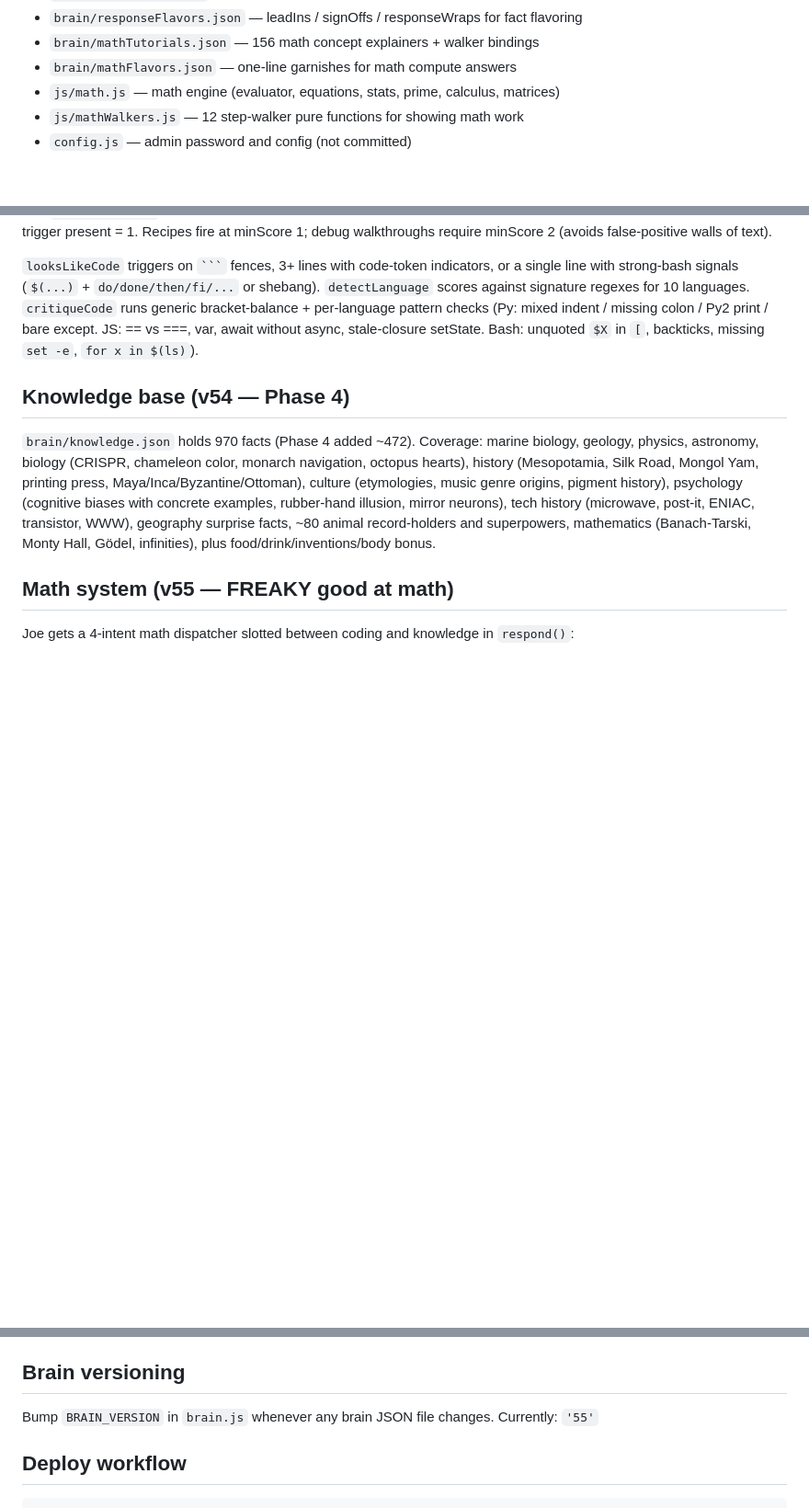
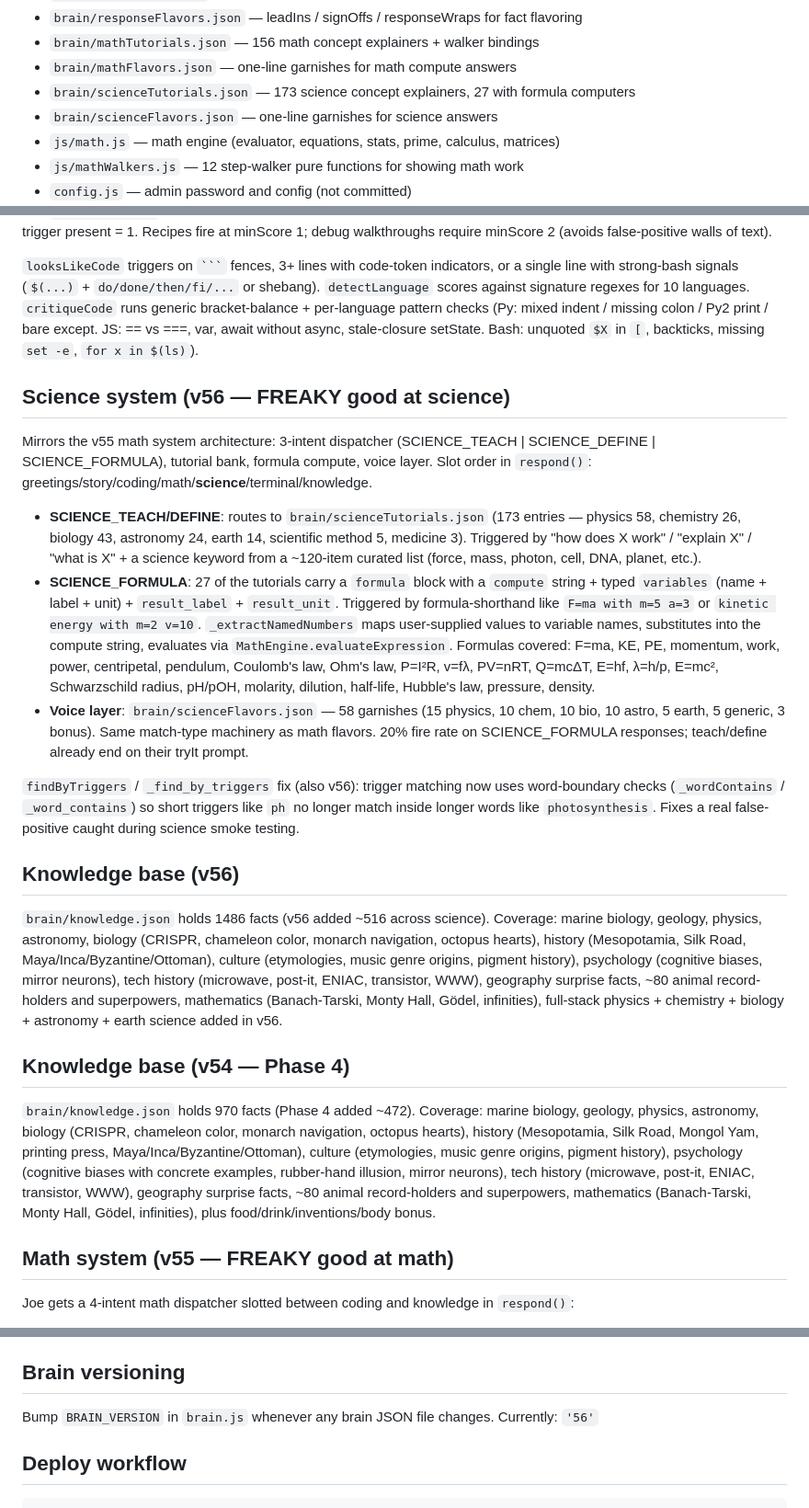
Before and after one commit to akivamac/Mj.ai, a Markdown page: CLAUDE.md, 3 parts joined by grey strips. Shown at 92% size. Drawn GitHub-style; blank space fills up the shorter version.

Commit message:
docs: CLAUDE.md updated for v56 science system
Documents the science dispatcher (TEACH/DEFINE/FORMULA), tutorial bank
(173 entries, 27 with formula computers), voice layer, and the
word-boundary scorer fix that prevented "ph" from matching inside
"photosynthesis". Adds scienceTutorials.json and scienceFlavors.json
to the key-files list. Bumps BRAIN_VERSION line 55 → 56. Updates the
knowledge base section count (970 → 1486 facts).

Co-Authored-By: Claude Opus 4.7 (1M context) <noreply@anthropic.com>

`````diff
--- a/CLAUDE.md
+++ b/CLAUDE.md
@@ -19,6 +19,8 @@ Served as static files. Auth gate with invite codes, login, signup.
 - `brain/responseFlavors.json` — leadIns / signOffs / responseWraps for fact flavoring
 - `brain/mathTutorials.json` — 156 math concept explainers + walker bindings
 - `brain/mathFlavors.json` — one-line garnishes for math compute answers
+- `brain/scienceTutorials.json` — 173 science concept explainers, 27 with formula computers
+- `brain/scienceFlavors.json` — one-line garnishes for science answers
 - `js/math.js` — math engine (evaluator, equations, stats, prime, calculus, matrices)
 - `js/mathWalkers.js` — 12 step-walker pure functions for showing math work
 - `config.js` — admin password and config (not committed)
@@ -59,6 +61,18 @@ The `findByTriggers` scorer: substring-match of a multi-word trigger = 3, single
 
 `looksLikeCode` triggers on ```` ``` ```` fences, 3+ lines with code-token indicators, or a single line with strong-bash signals (`$(...)` + `do/done/then/fi/...` or shebang). `detectLanguage` scores against signature regexes for 10 languages. `critiqueCode` runs generic bracket-balance + per-language pattern checks (Py: mixed indent / missing colon / Py2 print / bare except. JS: == vs ===, var, await without async, stale-closure setState. Bash: unquoted `$X` in `[`, backticks, missing `set -e`, `for x in $(ls)`).
 
+## Science system (v56 — FREAKY good at science)
+Mirrors the v55 math system architecture: 3-intent dispatcher (SCIENCE_TEACH | SCIENCE_DEFINE | SCIENCE_FORMULA), tutorial bank, formula compute, voice layer. Slot order in `respond()`: greetings/story/coding/math/**science**/terminal/knowledge.
+
+- **SCIENCE_TEACH/DEFINE**: routes to `brain/scienceTutorials.json` (173 entries — physics 58, chemistry 26, biology 43, astronomy 24, earth 14, scientific method 5, medicine 3). Triggered by "how does X work" / "explain X" / "what is X" + a science keyword from a ~120-item curated list (force, mass, photon, cell, DNA, planet, etc.).
+- **SCIENCE_FORMULA**: 27 of the tutorials carry a `formula` block with a `compute` string + typed `variables` (name + label + unit) + `result_label` + `result_unit`. Triggered by formula-shorthand like `F=ma with m=5 a=3` or `kinetic energy with m=2 v=10`. `_extractNamedNumbers` maps user-supplied values to variable names, substitutes into the compute string, evaluates via `MathEngine.evaluateExpression`. Formulas covered: F=ma, KE, PE, momentum, work, power, centripetal, pendulum, Coulomb's law, Ohm's law, P=I²R, v=fλ, PV=nRT, Q=mcΔT, E=hf, λ=h/p, E=mc², Schwarzschild radius, pH/pOH, molarity, dilution, half-life, Hubble's law, pressure, density.
+- **Voice layer**: `brain/scienceFlavors.json` — 58 garnishes (15 physics, 10 chem, 10 bio, 10 astro, 5 earth, 5 generic, 3 bonus). Same match-type machinery as math flavors. 20% fire rate on SCIENCE_FORMULA responses; teach/define already end on their tryIt prompt.
+
+`findByTriggers` / `_find_by_triggers` fix (also v56): trigger matching now uses word-boundary checks (`_wordContains` / `_word_contains`) so short triggers like `ph` no longer match inside longer words like `photosynthesis`. Fixes a real false-positive caught during science smoke testing.
+
+## Knowledge base (v56)
+`brain/knowledge.json` holds 1486 facts (v56 added ~516 across science). Coverage: marine biology, geology, physics, astronomy, biology (CRISPR, chameleon color, monarch navigation, octopus hearts), history (Mesopotamia, Silk Road, Maya/Inca/Byzantine/Ottoman), culture (etymologies, music genre origins, pigment history), psychology (cognitive biases, mirror neurons), tech history (microwave, post-it, ENIAC, transistor, WWW), geography surprise facts, ~80 animal record-holders and superpowers, mathematics (Banach-Tarski, Monty Hall, Gödel, infinities), full-stack physics + chemistry + biology + astronomy + earth science added in v56.
+
 ## Knowledge base (v54 — Phase 4)
 `brain/knowledge.json` holds 970 facts (Phase 4 added ~472). Coverage: marine biology, geology, physics, astronomy, biology (CRISPR, chameleon color, monarch navigation, octopus hearts), history (Mesopotamia, Silk Road, Mongol Yam, printing press, Maya/Inca/Byzantine/Ottoman), culture (etymologies, music genre origins, pigment history), psychology (cognitive biases with concrete examples, rubber-hand illusion, mirror neurons), tech history (microwave, post-it, ENIAC, transistor, WWW), geography surprise facts, ~80 animal record-holders and superpowers, mathematics (Banach-Tarski, Monty Hall, Gödel, infinities), plus food/drink/inventions/body bonus.
 
@@ -94,7 +108,7 @@ State is module-level (JS) / instance-level (Python): `_recentFlavorAge`, `_stor
 
 ## Brain versioning
 Bump `BRAIN_VERSION` in `brain.js` whenever any brain JSON file changes.
-Currently: `'55'`
+Currently: `'56'`
 
 ## Deploy workflow
 ```bash
`````
